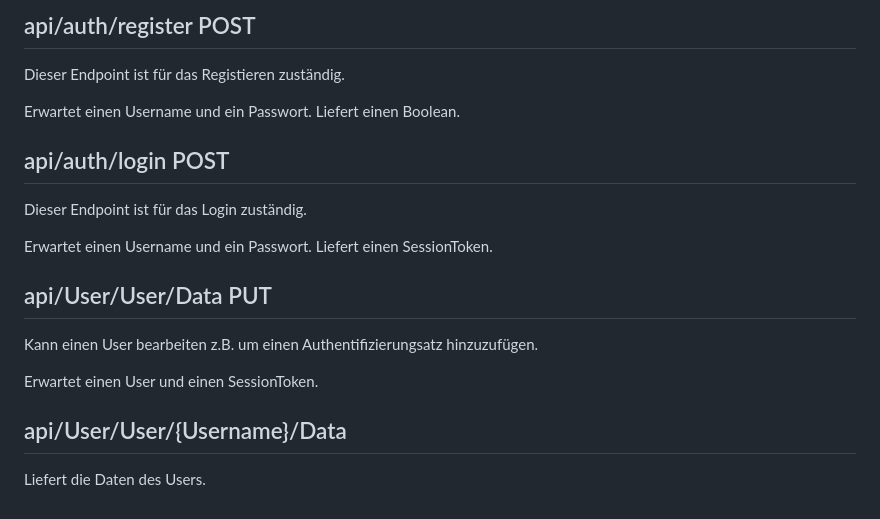
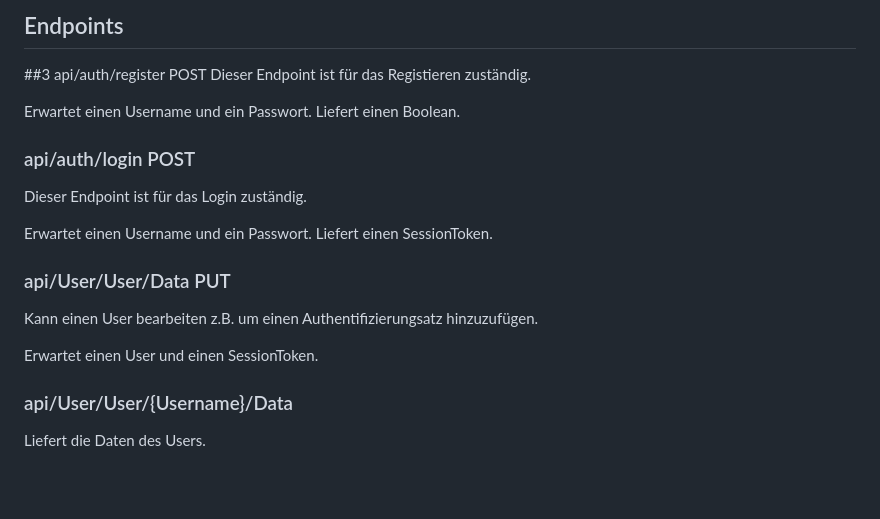
Before and after one commit to marc86c/PasswordSafe, a Markdown page: README.md, the part around one of its changes. Rendered like a GitHub page; blank space fills up the shorter version.

```diff
--- a/README.md
+++ b/README.md
@@ -78,20 +89,22 @@ https://stackoverflow.com/questions/75236876/blazor-with-signalr-how-is-an-xss-o
 
-## api/auth/register POST
+## Endpoints
+
+##3 api/auth/register POST
 Dieser Endpoint ist für das Registieren zuständig.
 
 Erwartet einen Username und ein Passwort.
 Liefert einen Boolean.
 
-## api/auth/login POST
+### api/auth/login POST
 Dieser Endpoint ist für das Login zuständig.
 
 Erwartet einen Username und ein Passwort.
 Liefert einen SessionToken.
 
-## api/User/User/Data PUT
+### api/User/User/Data PUT
 Kann einen User bearbeiten z.B. um einen Authentifizierungsatz hinzuzufügen.
 
 Erwartet einen User und einen SessionToken.
 
-## api/User/User/{Username}/Data
+### api/User/User/{Username}/Data
 Liefert die Daten des Users.
```
Also changed, not shown: other parts of README.md (+23 -12 lines).
